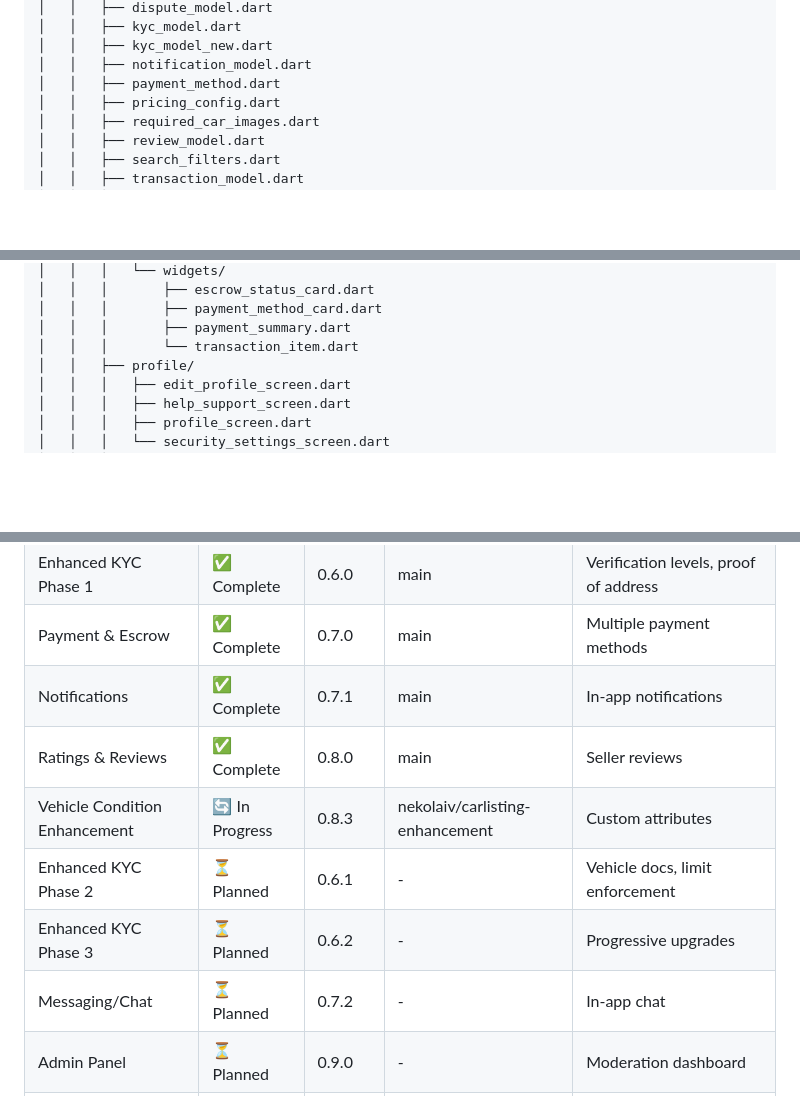
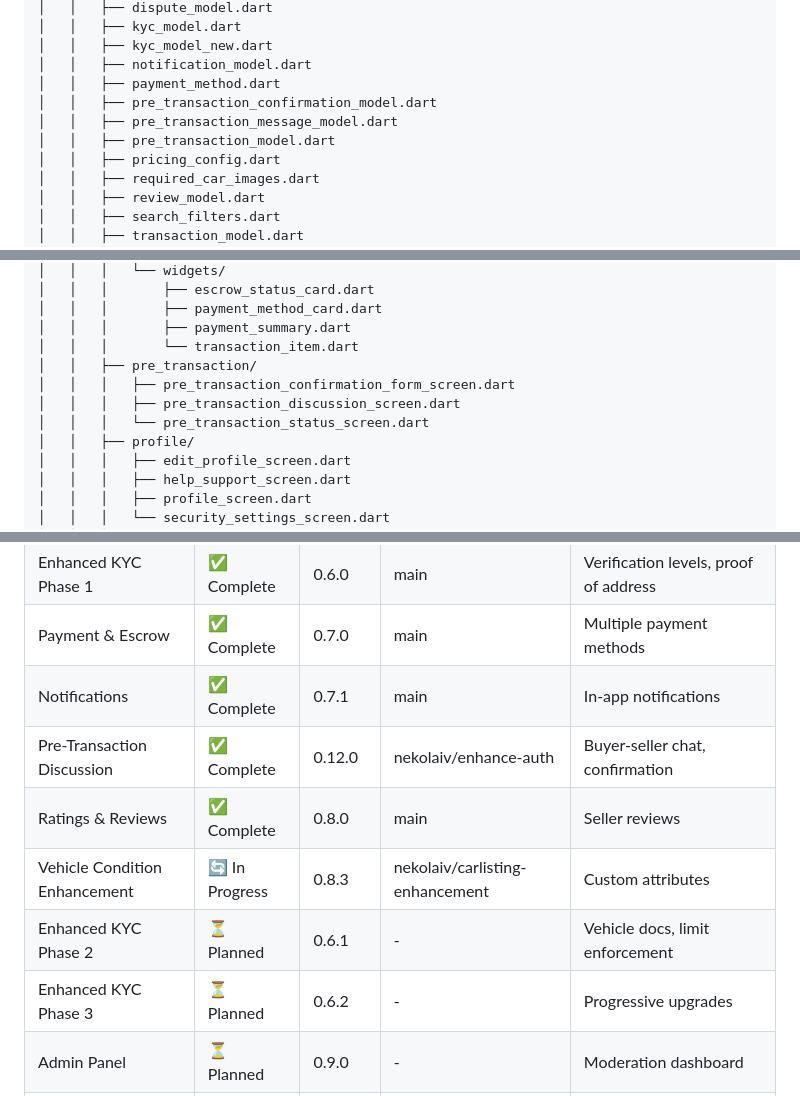
Before and after one commit to aimsahorizon/autobid-flutter, a Markdown page: PROJECT_STRUCTURE.md, 3 parts joined by grey strips. GitHub-like rendering; blank space fills up the shorter version.

Commit message:
docs: update structure with pre-transaction feature

```diff
--- a/PROJECT_STRUCTURE.md
+++ b/PROJECT_STRUCTURE.md
@@ -61,6 +61,9 @@ lib/
 │   │   ├── kyc_model_new.dart
 │   │   ├── notification_model.dart
 │   │   ├── payment_method.dart
+│   │   ├── pre_transaction_confirmation_model.dart
+│   │   ├── pre_transaction_message_model.dart
+│   │   ├── pre_transaction_model.dart
 │   │   ├── pricing_config.dart
 │   │   ├── required_car_images.dart
 │   │   ├── review_model.dart
@@ -208,6 +213,10 @@ lib/
 │   │   │       ├── payment_method_card.dart
 │   │   │       ├── payment_summary.dart
 │   │   │       └── transaction_item.dart
+│   │   ├── pre_transaction/
+│   │   │   ├── pre_transaction_confirmation_form_screen.dart
+│   │   │   ├── pre_transaction_discussion_screen.dart
+│   │   │   └── pre_transaction_status_screen.dart
 │   │   ├── profile/
 │   │   │   ├── edit_profile_screen.dart
 │   │   │   ├── help_support_screen.dart
@@ -278,11 +287,11 @@ lib/
 | Enhanced KYC Phase 1 | ✅ Complete | 0.6.0 | main | Verification levels, proof of address |
 | Payment & Escrow | ✅ Complete | 0.7.0 | main | Multiple payment methods |
 | Notifications | ✅ Complete | 0.7.1 | main | In-app notifications |
+| Pre-Transaction Discussion | ✅ Complete | 0.12.0 | nekolaiv/enhance-auth | Buyer-seller chat, confirmation |
 | Ratings & Reviews | ✅ Complete | 0.8.0 | main | Seller reviews |
 | Vehicle Condition Enhancement | 🔄 In Progress | 0.8.3 | nekolaiv/carlisting-enhancement | Custom attributes |
 | Enhanced KYC Phase 2 | ⏳ Planned | 0.6.1 | - | Vehicle docs, limit enforcement |
 | Enhanced KYC Phase 3 | ⏳ Planned | 0.6.2 | - | Progressive upgrades |
-| Messaging/Chat | ⏳ Planned | 0.7.2 | - | In-app chat |
 | Admin Panel | ⏳ Planned | 0.9.0 | - | Moderation dashboard |
 | Analytics | ⏳ Planned | 1.0.0 | - | Metrics & reports |
 
```
Also changed, not shown: other parts of PROJECT_STRUCTURE.md (+3 -1 lines).
